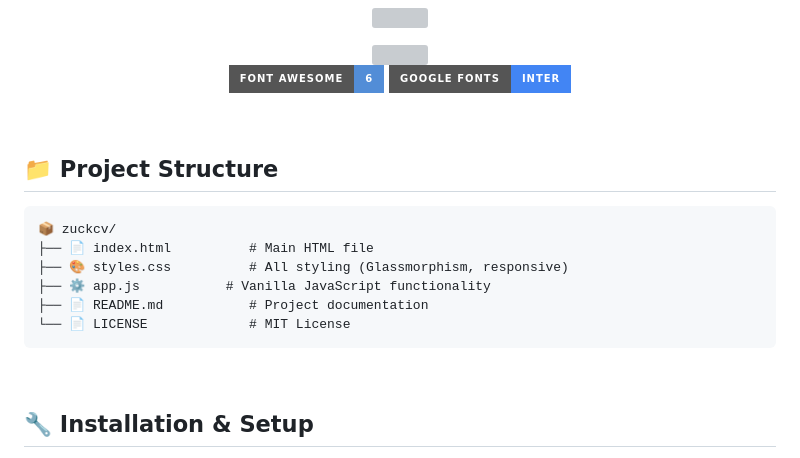
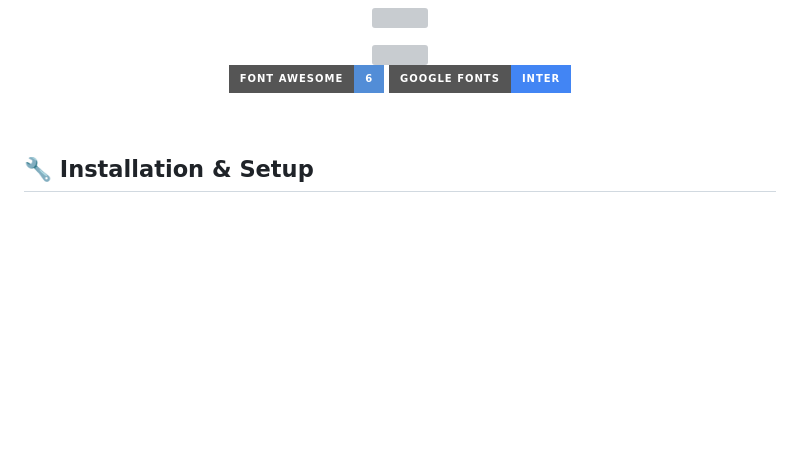
Before and after one commit to zuck30/zuckcv, a Markdown page: README.md, the part around the change. Drawn GitHub-style; badges without logos; blank space fills up the shorter version; grey boxes are pictures that could not be loaded.

Commit message:
zuck updated doc

````diff
--- a/README.md
+++ b/README.md
@@ -45,19 +45,6 @@
   <img src="https://img.shields.io/badge/Font_Awesome-6-528DD7?style=for-the-badge&logo=fontawesome&logoColor=white" alt="Font Awesome">
   <img src="https://img.shields.io/badge/Google_Fonts-Inter-4285F4?style=for-the-badge&logo=googlefonts&logoColor=white" alt="Google Fonts">
 </p>
-
-<br>
-
-## 📁 Project Structure
-
-```
-📦 zuckcv/
-├── 📄 index.html          # Main HTML file
-├── 🎨 styles.css          # All styling (Glassmorphism, responsive)
-├── ⚙️ app.js           # Vanilla JavaScript functionality
-├── 📄 README.md           # Project documentation
-└── 📄 LICENSE             # MIT License
-```
 
 <br>
 
````
